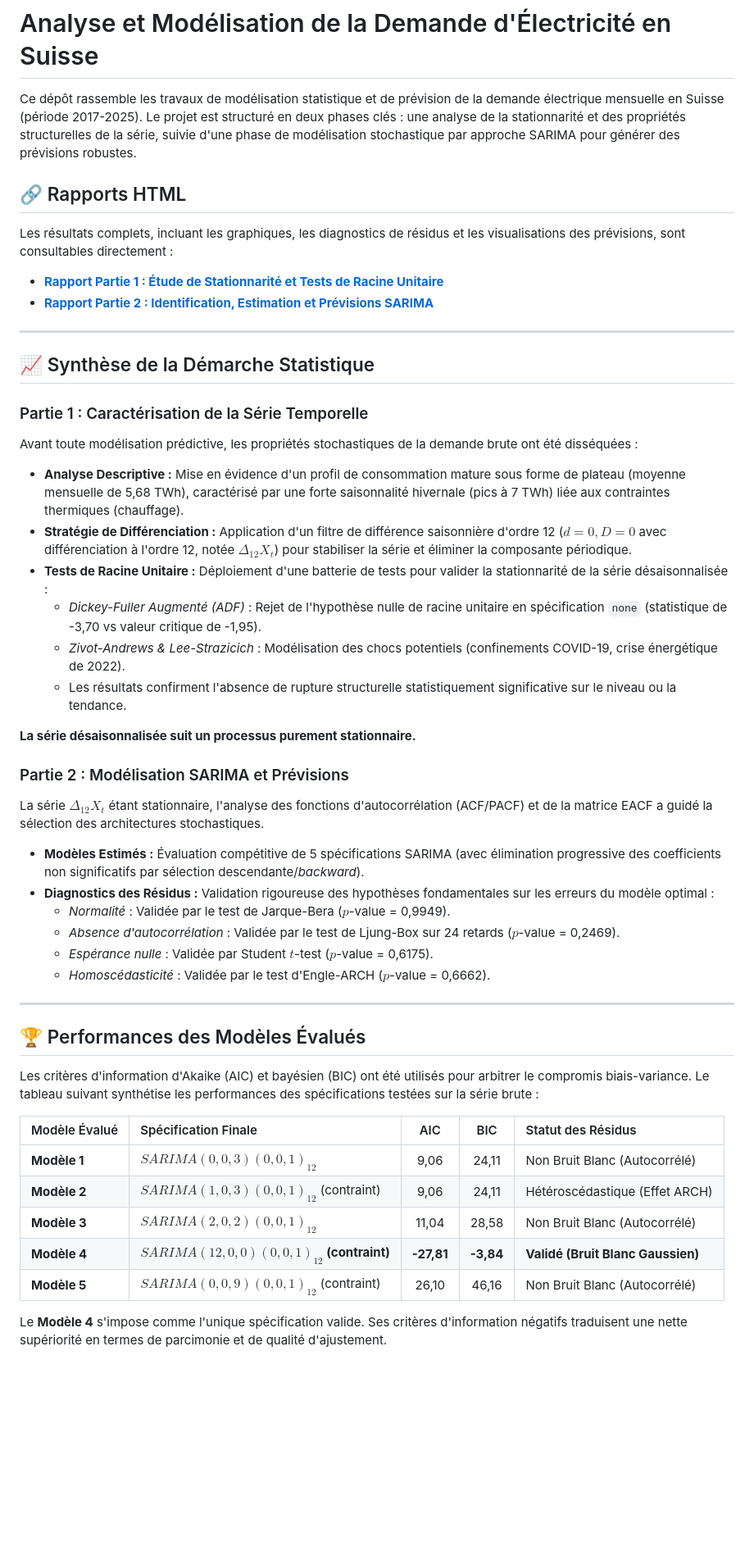
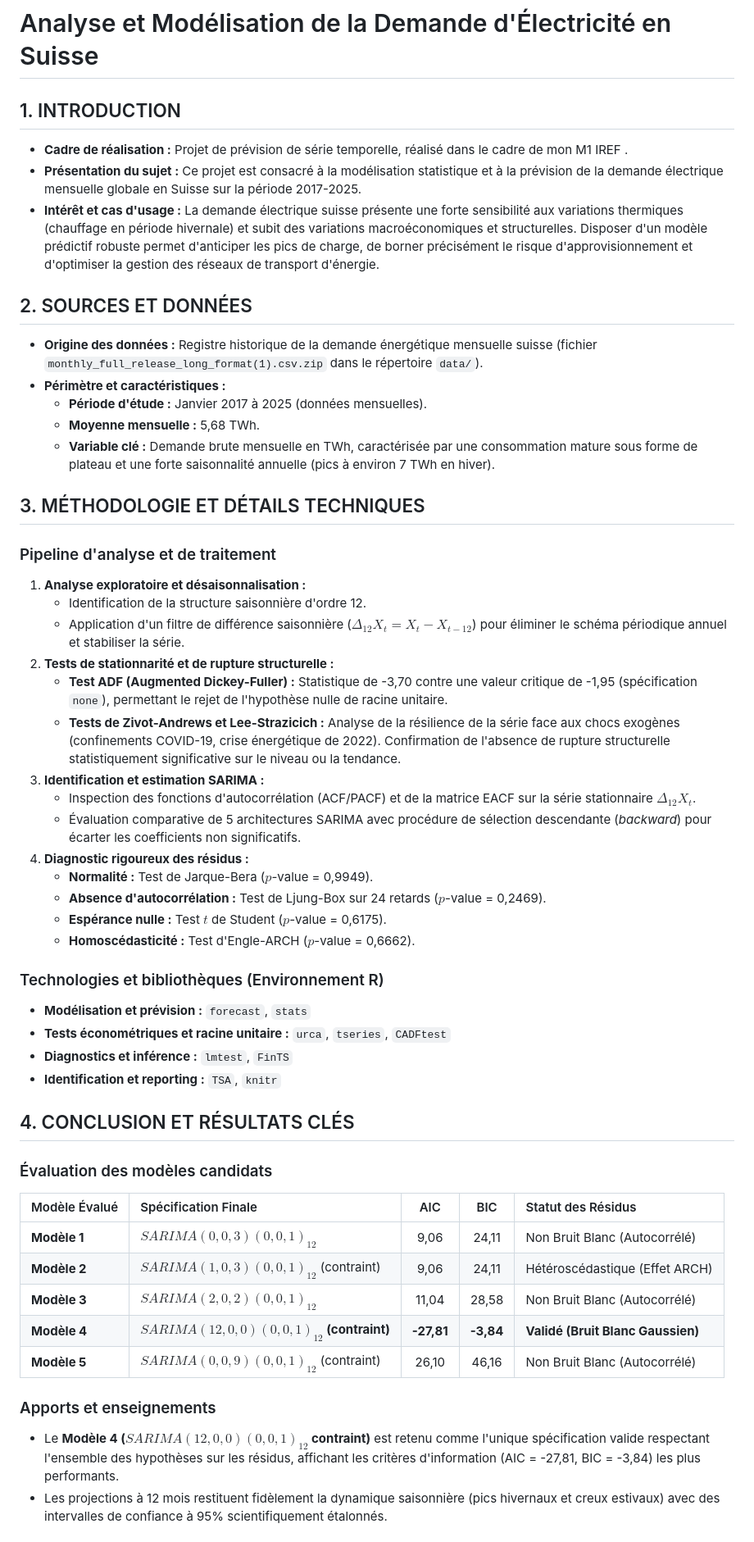
Before and after one commit to pierrickvernet/time-series-electricity-demand-forecasting-Switzerland, a Markdown page: README.md, the part around one of its changes. Shown at 82% size. Drawn GitHub-style; blank space fills up the shorter version.

```diff
--- a/README.md
+++ b/README.md
@@ -1,43 +1,44 @@
 # Analyse et Modélisation de la Demande d'Électricité en Suisse
 
-Ce dépôt rassemble les travaux de modélisation statistique et de prévision de la demande électrique mensuelle en Suisse (période 2017-2025). Le projet est structuré en deux phases clés : une analyse de la stationnarité et des propriétés structurelles de la série, suivie d'une phase de modélisation stochastique par approche SARIMA pour générer des prévisions robustes.
+## 1. INTRODUCTION
+- **Cadre de réalisation :** Projet de prévision de série temporelle, réalisé dans le cadre de mon M1 IREF .
+- **Présentation du sujet :** Ce projet est consacré à la modélisation statistique et à la prévision de la demande électrique mensuelle globale en Suisse sur la période 2017-2025.
+- **Intérêt et cas d'usage :** La demande électrique suisse présente une forte sensibilité aux variations thermiques (chauffage en période hivernale) et subit des variations macroéconomiques et structurelles. Disposer d'un modèle prédictif robuste permet d'anticiper les pics de charge, de borner précisément le risque d'approvisionnement et d'optimiser la gestion des réseaux de transport d'énergie.
 
-## 🔗 Rapports HTML
+## 2. SOURCES ET DONNÉES
+- **Origine des données :** Registre historique de la demande énergétique mensuelle suisse (fichier `monthly_full_release_long_format(1).csv.zip` dans le répertoire `data/`).
+- **Périmètre et caractéristiques :**
+  - **Période d'étude :** Janvier 2017 à 2025 (données mensuelles).
+  - **Moyenne mensuelle :** 5,68 TWh.
+  - **Variable clé :** Demande brute mensuelle en TWh, caractérisée par une consommation mature sous forme de plateau et une forte saisonnalité annuelle (pics à environ 7 TWh en hiver).
 
-Les résultats complets, incluant les graphiques, les diagnostics de résidus et les visualisations des prévisions, sont consultables directement :
+## 3. MÉTHODOLOGIE ET DÉTAILS TECHNIQUES
 
-* **[Rapport Partie 1 : Étude de Stationnarité et Tests de Racine Unitaire](https://pierrickvernet.github.io/time-series-electricity-demand-forecasting-Switzerland/part%201/time_series_switzerland_part_1.html)**
-* **[Rapport Partie 2 : Identification, Estimation et Prévisions SARIMA](https://pierrickvernet.github.io/time-series-electricity-demand-forecasting-Switzerland/part%202/time_series_switzerland_part_2.html)**
+### Pipeline d'analyse et de traitement
+1. **Analyse exploratoire et désaisonnalisation :**
+   - Identification de la structure saisonnière d'ordre 12.
+   - Application d'un filtre de différence saisonnière ($\Delta_{12} X_t = X_t - X_{t-12}$) pour éliminer le schéma périodique annuel et stabiliser la série.
+2. **Tests de stationnarité et de rupture structurelle :**
+   - **Test ADF (Augmented Dickey-Fuller) :** Statistique de -3,70 contre une valeur critique de -1,95 (spécification `none`), permettant le rejet de l'hypothèse nulle de racine unitaire.
+   - **Tests de Zivot-Andrews et Lee-Strazicich :** Analyse de la résilience de la série face aux chocs exogènes (confinements COVID-19, crise énergétique de 2022). Confirmation de l'absence de rupture structurelle statistiquement significative sur le niveau ou la tendance.
+3. **Identification et estimation SARIMA :**
+   - Inspection des fonctions d'autocorrélation (ACF/PACF) et de la matrice EACF sur la série stationnaire $\Delta_{12} X_t$.
+   - Évaluation comparative de 5 architectures SARIMA avec procédure de sélection descendante (*backward*) pour écarter les coefficients non significatifs.
+4. **Diagnostic rigoureux des résidus :**
+   - **Normalité :** Test de Jarque-Bera ($p$-value = 0,9949).
+   - **Absence d'autocorrélation :** Test de Ljung-Box sur 24 retards ($p$-value = 0,2469).
+   - **Espérance nulle :** Test $t$ de Student ($p$-value = 0,6175).
+   - **Homoscédasticité :** Test d'Engle-ARCH ($p$-value = 0,6662).
 
----
+### Technologies et bibliothèques (Environnement R)
+- **Modélisation et prévision :** `forecast`, `stats`
+- **Tests économétriques et racine unitaire :** `urca`, `tseries`, `CADFtest`
+- **Diagnostics et inférence :** `lmtest`, `FinTS`
+- **Identification et reporting :** `TSA`, `knitr`
 
-## 📈 Synthèse de la Démarche Statistique
+## 4. CONCLUSION ET RÉSULTATS CLÉS
 
-### Partie 1 : Caractérisation de la Série Temporelle
-Avant toute modélisation prédictive, les propriétés stochastiques de la demande brute ont été disséquées :
-* **Analyse Descriptive :** Mise en évidence d'un profil de consommation mature sous forme de plateau (moyenne mensuelle de 5,68 TWh), caractérisé par une forte saisonnalité hivernale (pics à 7 TWh) liée aux contraintes thermiques (chauffage).
-* **Stratégie de Différenciation :** Application d'un filtre de différence saisonnière d'ordre 12 ($d=0, D=0$ avec différenciation à l'ordre 12, notée $\Delta_{12} X_t$) pour stabiliser la série et éliminer la composante périodique.
-* **Tests de Racine Unitaire :** Déploiement d'une batterie de tests pour valider la stationnarité de la série désaisonnalisée :
-    * *Dickey-Fuller Augmenté (ADF)* : Rejet de l'hypothèse nulle de racine unitaire en spécification `none` (statistique de -3,70 vs valeur critique de -1,95).
-    * *Zivot-Andrews & Lee-Strazicich* : Modélisation des chocs potentiels (confinements COVID-19, crise énergétique de 2022).
-    * Les résultats confirment l'absence de rupture structurelle statistiquement significative sur le niveau ou la tendance.
-
-**La série désaisonnalisée suit un processus purement stationnaire.**
-
-### Partie 2 : Modélisation SARIMA et Prévisions
-La série $\Delta_{12} X_t$ étant stationnaire, l'analyse des fonctions d'autocorrélation (ACF/PACF) et de la matrice EACF a guidé la sélection des architectures stochastiques.
-* **Modèles Estimés :** Évaluation compétitive de 5 spécifications SARIMA (avec élimination progressive des coefficients non significatifs par sélection descendante/*backward*).
-* **Diagnostics des Résidus :** Validation rigoureuse des hypothèses fondamentales sur les erreurs du modèle optimal :
-    * *Normalité* : Validée par le test de Jarque-Bera ($p$-value = 0,9949).
-    * *Absence d'autocorrélation* : Validée par le test de Ljung-Box sur 24 retards ($p$-value = 0,2469).
-    * *Espérance nulle* : Validée par Student $t$-test ($p$-value = 0,6175).
-    * *Homoscédasticité* : Validée par le test d'Engle-ARCH ($p$-value = 0,6662).
-
----
-
-## 🏆 Performances des Modèles Évalués
-
-Les critères d'information d'Akaike (AIC) et bayésien (BIC) ont été utilisés pour arbitrer le compromis biais-variance. Le tableau suivant synthétise les performances des spécifications testées sur la série brute :
+### Évaluation des modèles candidats
 
 | Modèle Évalué | Spécification Finale | AIC | BIC | Statut des Résidus |
 | :--- | :--- | :---: | :---: | :--- |
@@ -47,5 +48,7 @@ Les critères d'information d'Akaike (AIC) et bayésien (BIC) ont été utilisé
 | **Modèle 4** | **$SARIMA(12,0,0)(0,0,1)_{12}$ (contraint)** | **-27,81** | **-3,84** | **Validé (Bruit Blanc Gaussien)** |
 | **Modèle 5** | $SARIMA(0,0,9)(0,0,1)_{12}$ (contraint) | 26,10 | 46,16 | Non Bruit Blanc (Autocorrélé) |
 
-Le **Modèle 4** s'impose comme l'unique spécification valide. Ses critères d'information négatifs traduisent une nette supériorité en termes de parcimonie et de qualité d'ajustement.
+### Apports et enseignements
+- Le **Modèle 4 ($SARIMA(12,0,0)(0,0,1)_{12}$ contraint)** est retenu comme l'unique spécification valide respectant l'ensemble des hypothèses sur les résidus, affichant les critères d'information (AIC = -27,81, BIC = -3,84) les plus performants.
+- Les projections à 12 mois restituent fidèlement la dynamique saisonnière (pics hivernaux et creux estivaux) avec des intervalles de confiance à 95% scientifiquement étalonnés.
 
```
Also changed, not shown: other parts of README.md (+10 -24 lines).
